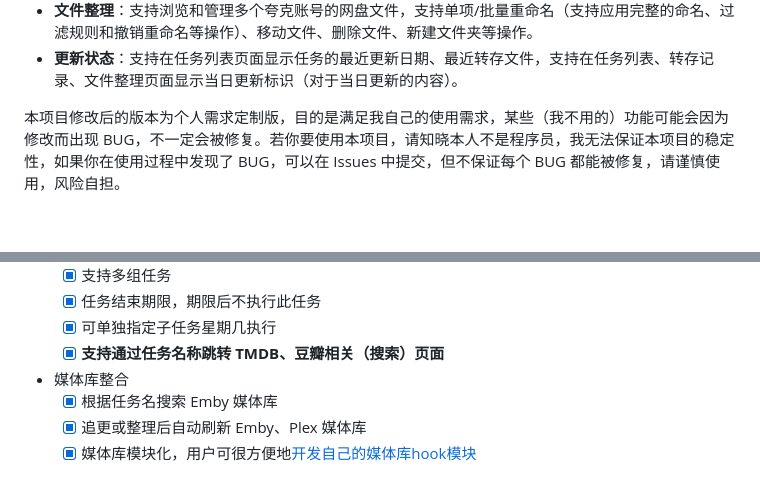
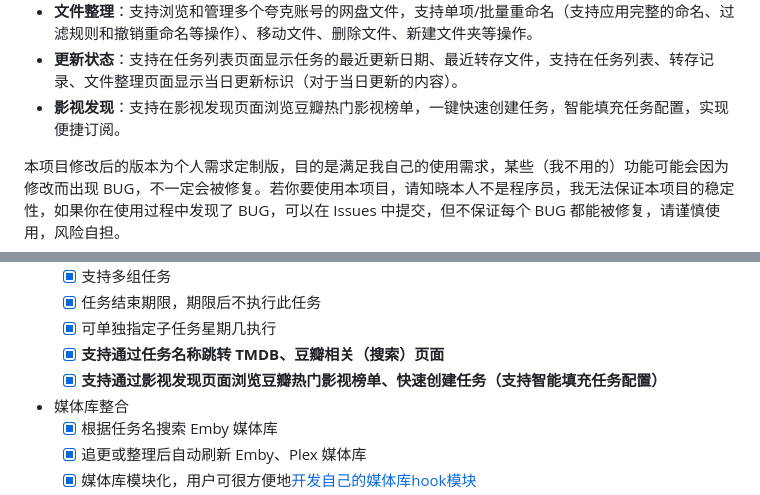
Before and after one commit to Cp0204/quark-auto-save, a Markdown page: README.md, 2 parts joined by grey strips. GitHub-like rendering; blank space fills up the shorter version.

Commit message:
新增影视发现功能的相关说明

```diff
--- a/README.md
+++ b/README.md
@@ -13,6 +13,7 @@
 - **Aria2**：支持成功添加 Aria2 下载任务后自动删除夸克网盘内对应的文件，清理网盘空间。
 - **文件整理**：支持浏览和管理多个夸克账号的网盘文件，支持单项/批量重命名（支持应用完整的命名、过滤规则和撤销重命名等操作）、移动文件、删除文件、新建文件夹等操作。
 - **更新状态**：支持在任务列表页面显示任务的最近更新日期、最近转存文件，支持在任务列表、转存记录、文件整理页面显示当日更新标识（对于当日更新的内容）。
+- **影视发现**：支持在影视发现页面浏览豆瓣热门影视榜单，一键快速创建任务，智能填充任务配置，实现便捷订阅。
 
 本项目修改后的版本为个人需求定制版，目的是满足我自己的使用需求，某些（我不用的）功能可能会因为修改而出现 BUG，不一定会被修复。若你要使用本项目，请知晓本人不是程序员，我无法保证本项目的稳定性，如果你在使用过程中发现了 BUG，可以在 Issues 中提交，但不保证每个 BUG 都能被修复，请谨慎使用，风险自担。
 
@@ -48,6 +49,7 @@
   - [x] 任务结束期限，期限后不执行此任务
   - [x] 可单独指定子任务星期几执行
   - [x] **支持通过任务名称跳转 TMDB、豆瓣相关（搜索）页面**
+  - [x] **支持通过影视发现页面浏览豆瓣热门影视榜单、快速创建任务（支持智能填充任务配置）**
 
 - 媒体库整合
   - [x] 根据任务名搜索 Emby 媒体库
```
